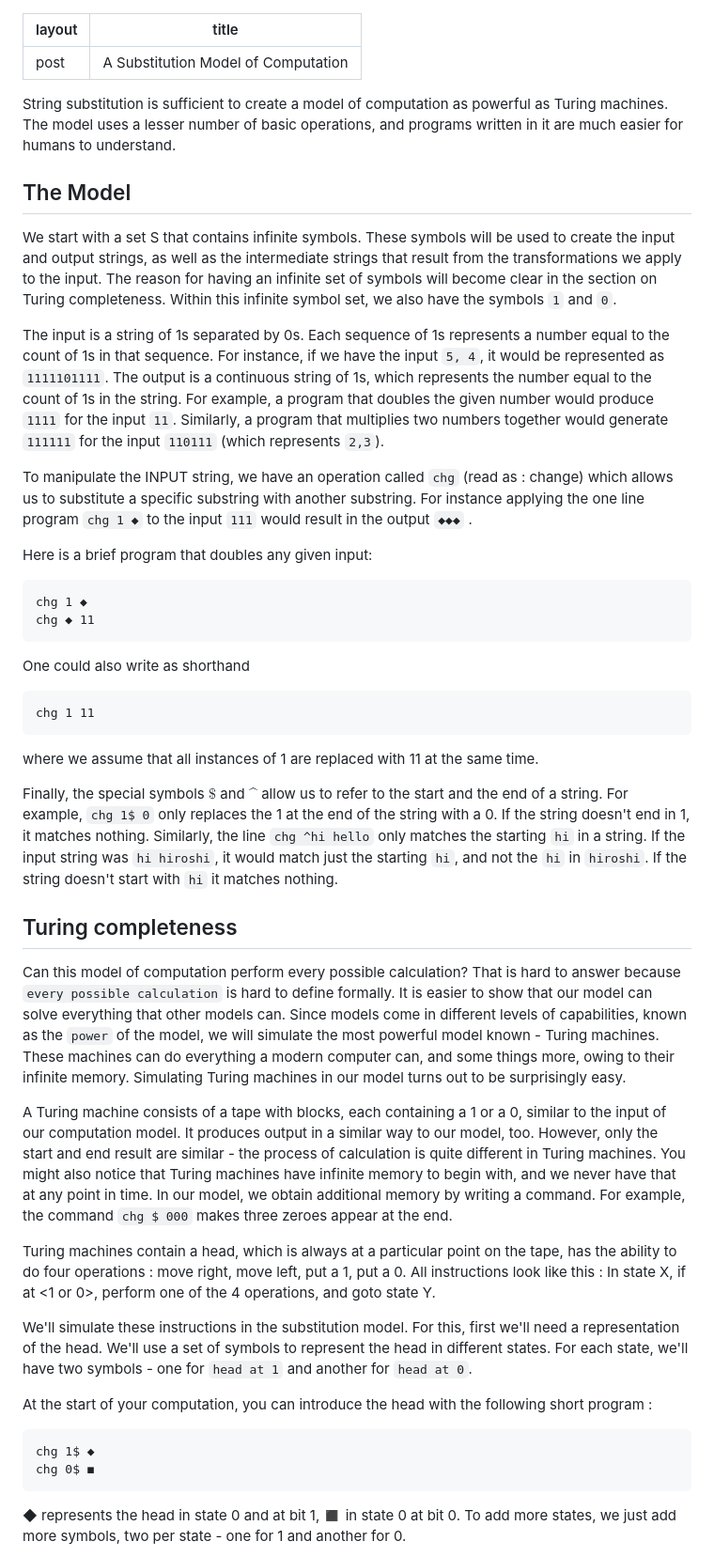
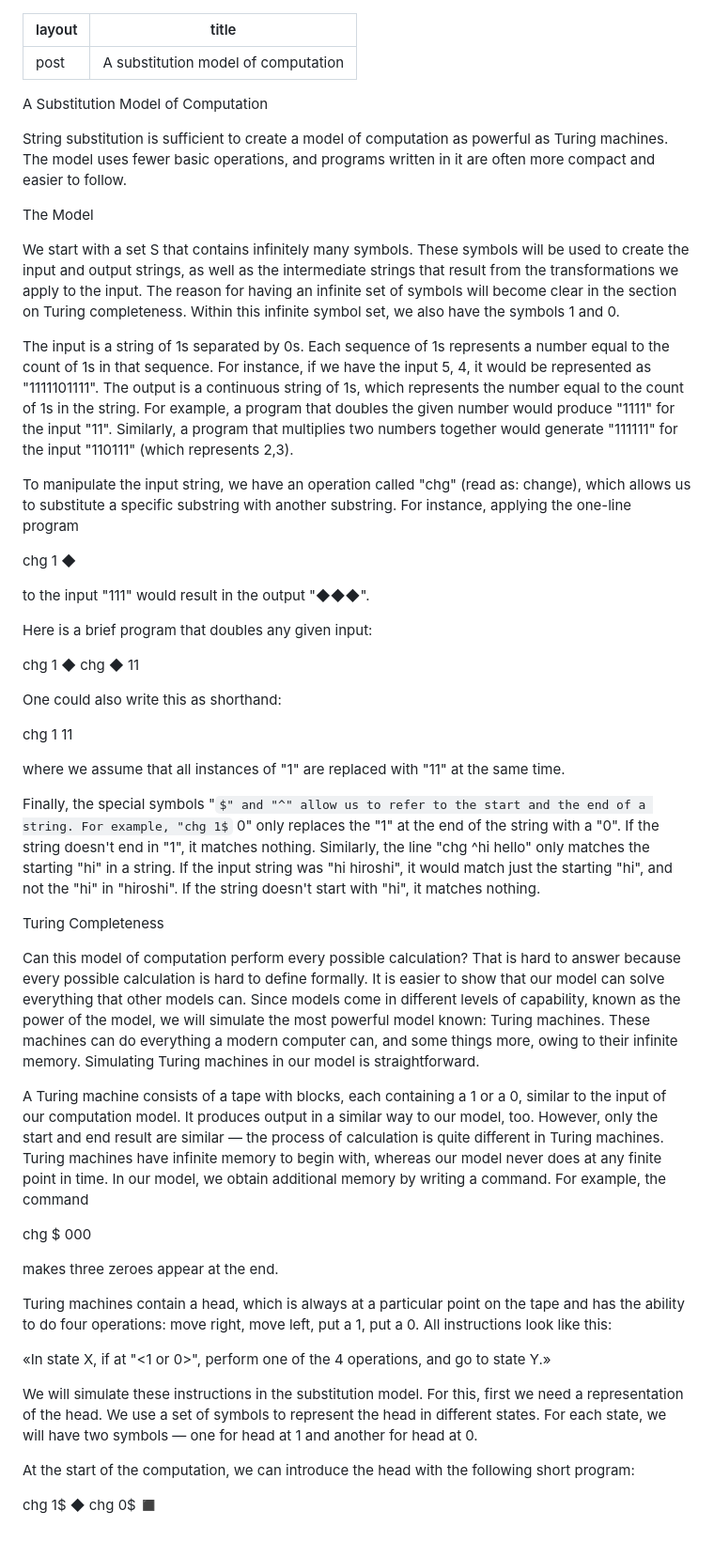
Before and after one commit to mayankkamboj47/mayankkamboj47.github.io, a Markdown page: posts/2023-05-12-a-substitution-model-of-computation.md, the part around one of its changes. Shown at 94% size. Rendered like a GitHub page; some formulas as TeX source.

````diff
--- a/posts/2023-05-12-a-substitution-model-of-computation.md
+++ b/posts/2023-05-12-a-substitution-model-of-computation.md
@@ -1,51 +1,55 @@
 ---
 layout : post
-title  : A Substitution Model of Computation
+title : A substitution model of computation
 ---
-String substitution is sufficient to create a model of computation as powerful as Turing machines. The model uses a lesser number of basic operations, and programs written in it are much easier for humans to understand.
 
-## The Model
-We start with a set S that contains infinite symbols. These symbols will be used to create the input and output strings, as well as the intermediate strings that result from the transformations we apply to the input. The reason for having an infinite set of symbols will become clear in the section on Turing completeness. Within this infinite symbol set, we also have the symbols `1` and `0`.
+A Substitution Model of Computation
 
-The input is a string of 1s separated by 0s. Each sequence of 1s represents a number equal to the count of 1s in that sequence. For instance, if we have the input `5, 4`, it would be represented as `1111101111`. The output is a continuous string of 1s, which represents the number equal to the count of 1s in the string.
-For example, a program that doubles the given number would produce `1111` for the input `11`. Similarly, a program that multiplies two numbers together would generate `111111` for the input `110111` (which represents `2,3`).
+String substitution is sufficient to create a model of computation as powerful as Turing machines. The model uses fewer basic operations, and programs written in it are often more compact and easier to follow.
 
-To manipulate the INPUT string, we have an operation called `chg` (read as : change) which allows us to substitute a specific substring with another substring. For instance applying the one line program `chg 1 ◆` to the input `111` would result in the output `◆◆◆` .
+The Model
+
+We start with a set S that contains infinitely many symbols. These symbols will be used to create the input and output strings, as well as the intermediate strings that result from the transformations we apply to the input. The reason for having an infinite set of symbols will become clear in the section on Turing completeness. Within this infinite symbol set, we also have the symbols 1 and 0.
+
+The input is a string of 1s separated by 0s. Each sequence of 1s represents a number equal to the count of 1s in that sequence. For instance, if we have the input 5, 4, it would be represented as "1111101111". The output is a continuous string of 1s, which represents the number equal to the count of 1s in the string. For example, a program that doubles the given number would produce "1111" for the input "11". Similarly, a program that multiplies two numbers together would generate "111111" for the input "110111" (which represents 2,3).
+
+To manipulate the input string, we have an operation called "chg" (read as: change), which allows us to substitute a specific substring with another substring. For instance, applying the one-line program
+
+chg 1 ◆
+
+to the input "111" would result in the output "◆◆◆".
 
 Here is a brief program that doubles any given input:
-```
+
 chg 1 ◆
 chg ◆ 11
-```
 
-One could also write as shorthand
-```
+One could also write this as shorthand:
+
 chg 1 11
-```
-where we assume that all instances of 1 are replaced with 11 at the same time.
 
-Finally, the special symbols $\$$ and $\^$ allow us to refer to the start and the end of a string. For example, `chg 1$ 0` only replaces the 1 at the end of the string with a 0. If the string doesn't end in 1, it matches nothing. Similarly, the line `chg ^hi hello` only matches the starting `hi` in a string. If the input string was `hi hiroshi`, it would match just the starting `hi`, and not the `hi` in `hiroshi`. If the string doesn't start with `hi` it matches nothing.
+where we assume that all instances of "1" are replaced with "11" at the same time.
 
-## Turing completeness
+Finally, the special symbols "$" and "^" allow us to refer to the start and the end of a string. For example, "chg 1$ 0" only replaces the "1" at the end of the string with a "0". If the string doesn't end in "1", it matches nothing. Similarly, the line "chg ^hi hello" only matches the starting "hi" in a string. If the input string was "hi hiroshi", it would match just the starting "hi", and not the "hi" in "hiroshi". If the string doesn't start with "hi", it matches nothing.
 
-Can this model of computation perform every possible calculation? That is hard to answer because `every possible calculation` is hard to define formally. It is easier to show that our model can solve everything that other models
-can. Since models come in different levels of capabilities, known as the `power` of the model, we will simulate the
-most powerful model known - Turing machines. These machines can do everything a modern computer can,
-and some things more, owing to their infinite memory. Simulating Turing machines in our model turns out to be
-surprisingly easy.
+Turing Completeness
 
+Can this model of computation perform every possible calculation? That is hard to answer because every possible calculation is hard to define formally. It is easier to show that our model can solve everything that other models can. Since models come in different levels of capability, known as the power of the model, we will simulate the most powerful model known: Turing machines. These machines can do everything a modern computer can, and some things more, owing to their infinite memory. Simulating Turing machines in our model is straightforward.
 
-A Turing machine consists of a tape with blocks, each containing a 1 or a 0, similar to the input of our computation model. It produces output in a similar way to our model, too. However, only the start and end result are similar - the process of calculation is quite different in Turing machines. You might also notice that Turing machines have infinite memory to begin with, and we never have that at any point in time. In our model, we obtain additional memory by writing a command. For example, the command `chg $ 000` makes three zeroes appear at the end.
+A Turing machine consists of a tape with blocks, each containing a 1 or a 0, similar to the input of our computation model. It produces output in a similar way to our model, too. However, only the start and end result are similar — the process of calculation is quite different in Turing machines. Turing machines have infinite memory to begin with, whereas our model never does at any finite point in time. In our model, we obtain additional memory by writing a command. For example, the command
 
-Turing machines contain a head, which is always at a particular point on the tape, has the ability to do four operations : move right, move left, put a 1, put a 0. All instructions look like this :
-In state X, if at <1 or 0>, perform one of the 4 operations, and goto state Y.
+chg $ 000
 
-We'll simulate these instructions in the substitution model. For this, first we'll need a representation of the head. We'll use a set of symbols to represent the head in different states. For each state, we'll have two symbols - one for `head at 1` and another for `head at 0`.
+makes three zeroes appear at the end.
 
-At the start of your computation, you can introduce the head with the following short program :
-```
+Turing machines contain a head, which is always at a particular point on the tape and has the ability to do four operations: move right, move left, put a 1, put a 0. All instructions look like this:
+
+«In state X, if at "<1 or 0>", perform one of the 4 operations, and go to state Y.»
+
+We will simulate these instructions in the substitution model. For this, first we need a representation of the head. We use a set of symbols to represent the head in different states. For each state, we will have two symbols — one for head at 1 and another for head at 0.
+
+At the start of the computation, we can introduce the head with the following short program:
+
 chg 1$ ◆
 chg 0$ ◼
-```
-◆ represents the head in state 0 and at bit 1, ◼ in state 0 at bit 0. To add more states, we just add more symbols, two per state - one for 1 and another for 0.
 
````
Also changed, not shown: other parts of posts/2023-05-12-a-substitution-model-of-computation.md (+69 -39 lines).
